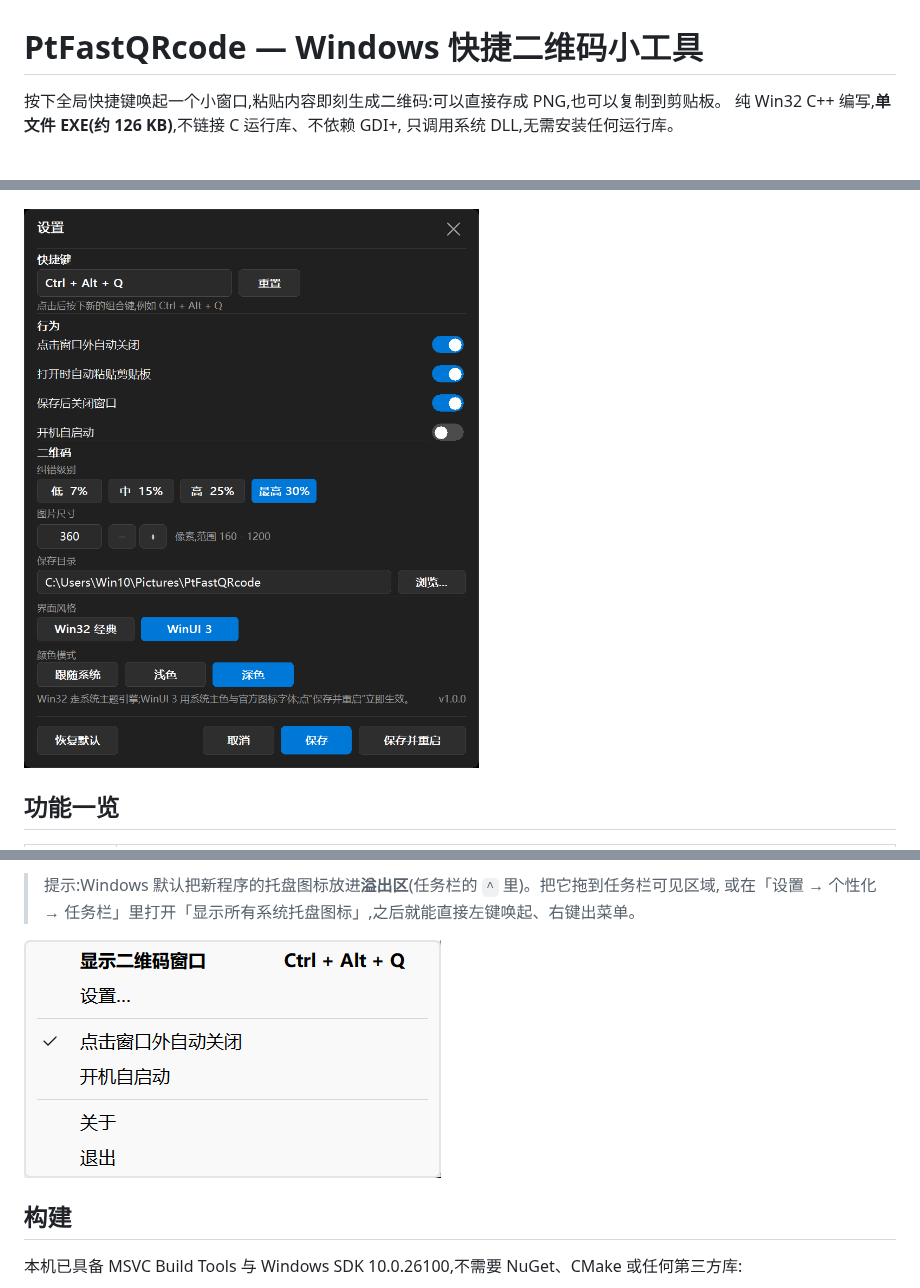
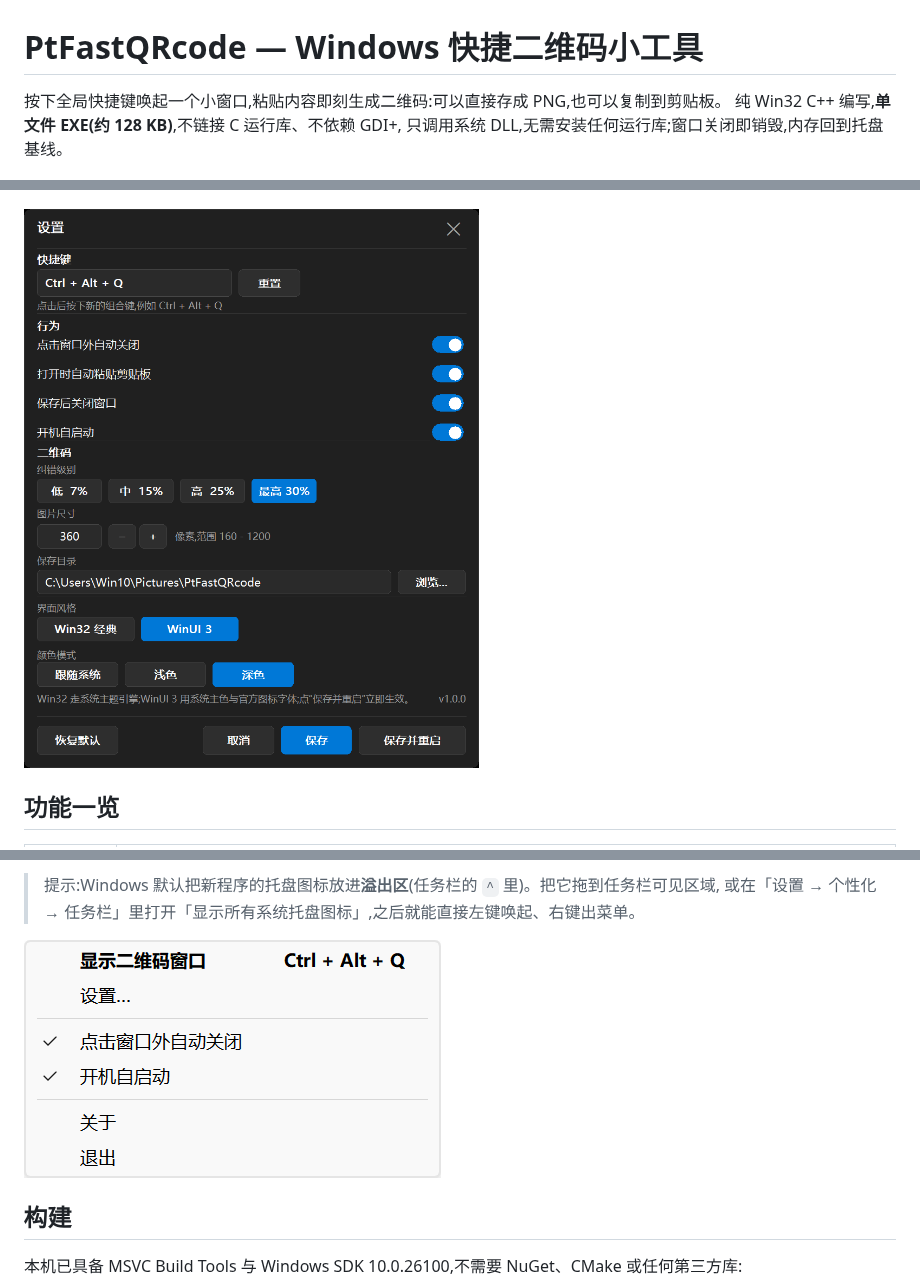
Before and after one commit to PAuPt6490/PtFastQRcode, a Markdown page: README.md, 3 parts joined by grey strips. Drawn GitHub-style; pictures changed too: docs/settings.png, docs/tray-menu.png.

```diff
--- a/README.md
+++ b/README.md
@@ -1,8 +1,8 @@
 # PtFastQRcode — Windows 快捷二维码小工具
 
 按下全局快捷键唤起一个小窗口,粘贴内容即刻生成二维码:可以直接存成 PNG,也可以复制到剪贴板。
-纯 Win32 C++ 编写,**单文件 EXE(约 126 KB)**,不链接 C 运行库、不依赖 GDI+,
-只调用系统 DLL,无需安装任何运行库。
+纯 Win32 C++ 编写,**单文件 EXE(约 128 KB)**,不链接 C 运行库、不依赖 GDI+,
+只调用系统 DLL,无需安装任何运行库;窗口关闭即销毁,内存回到托盘基线。
 
 ![主窗口(深色)](docs/popup-dark.png)
 
```
Also changed, not shown: other parts of README.md (+17 -4 lines), 16 other files.
